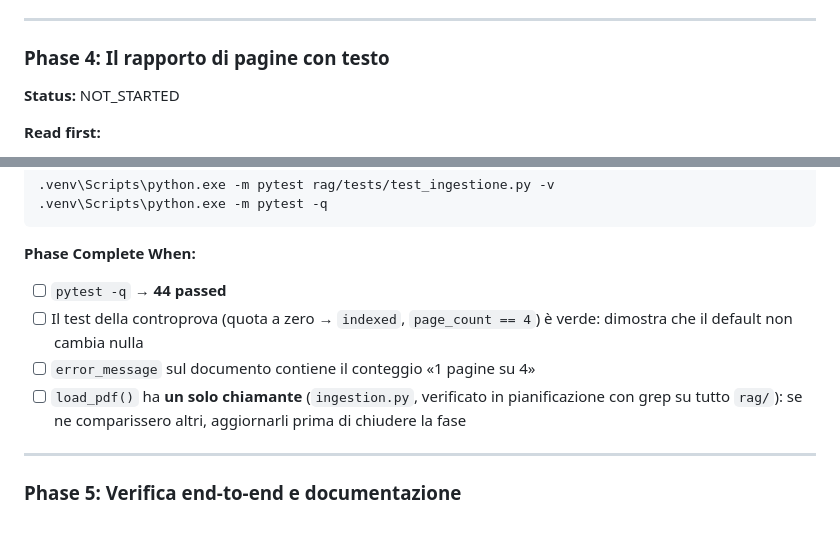
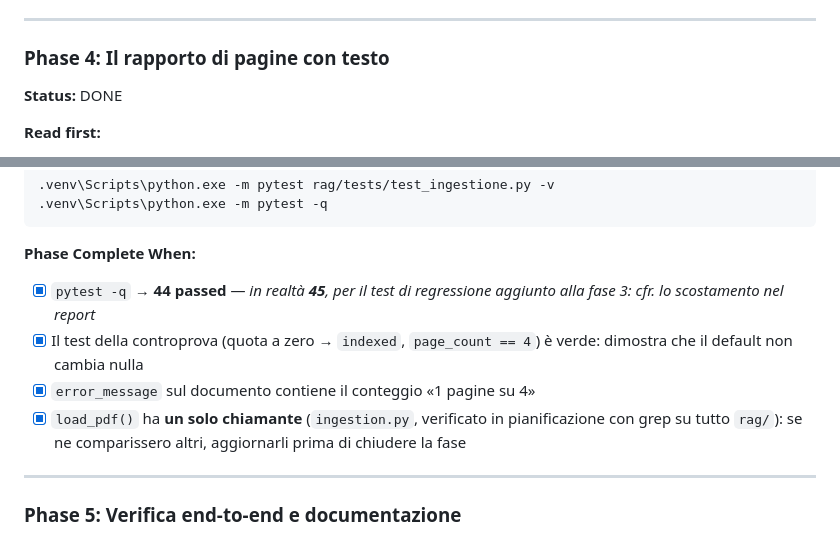
Before and after one commit to ValerioJiang/private-ai-rag-poc, a Markdown page: plans/2026-07-27-0759-Validazione-plan.md, 2 parts joined by grey strips. Rendered like a GitHub page.

````diff
--- a/plans/2026-07-27-0759-Validazione-plan.md
+++ b/plans/2026-07-27-0759-Validazione-plan.md
@@ -1142,7 +1142,7 @@ Cfr. §3.10: la soglia dei 2,5 MB è di Django, non una scelta di questo piano.
 
 ### Phase 4: Il rapporto di pagine con testo
 
-**Status:** NOT_STARTED
+**Status:** DONE
 
 **Read first:**
 - `rag/services/loaders.py` — `load_pdf()` e `PdfEstratto`: `page_count` è il
@@ -1295,11 +1295,12 @@ Cfr. §3.10: la soglia dei 2,5 MB è di Django, non una scelta di questo piano.
 ```
 
 **Phase Complete When:**
-- [ ] `pytest -q` → **44 passed**
-- [ ] Il test della controprova (quota a zero → `indexed`, `page_count == 4`)
+- [x] `pytest -q` → **44 passed** — *in realtà **45**, per il test di
+      regressione aggiunto alla fase 3: cfr. lo scostamento nel report*
+- [x] Il test della controprova (quota a zero → `indexed`, `page_count == 4`)
       è verde: dimostra che il default non cambia nulla
-- [ ] `error_message` sul documento contiene il conteggio «1 pagine su 4»
-- [ ] `load_pdf()` ha **un solo chiamante** (`ingestion.py`, verificato in
+- [x] `error_message` sul documento contiene il conteggio «1 pagine su 4»
+- [x] `load_pdf()` ha **un solo chiamante** (`ingestion.py`, verificato in
       pianificazione con grep su tutto `rag/`): se ne comparissero altri,
       aggiornarli prima di chiudere la fase
 
````
Also changed, not shown: other parts of plans/2026-07-27-0759-Validazione-plan.md (+4 -4 lines), plans/2026-07-27-0759-Validazione-plan-report.md (+80 -0 lines).
